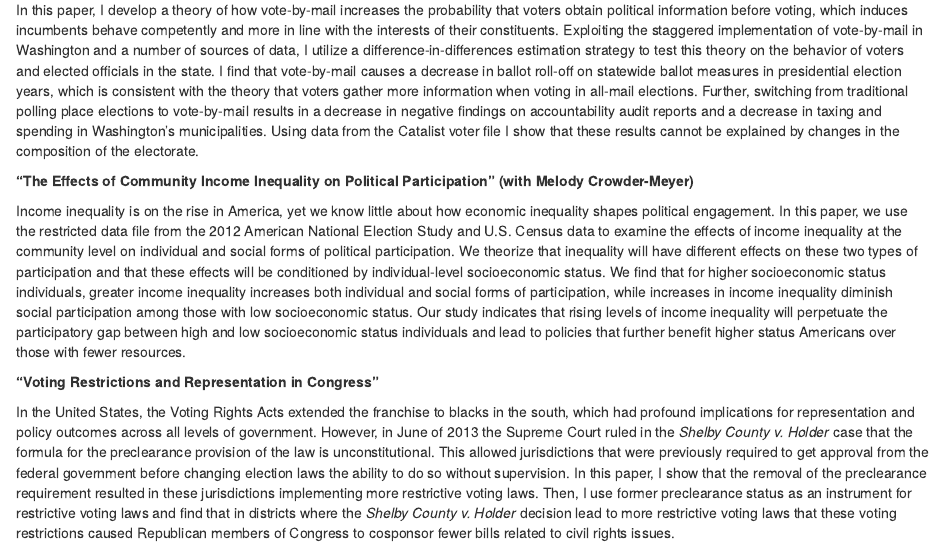
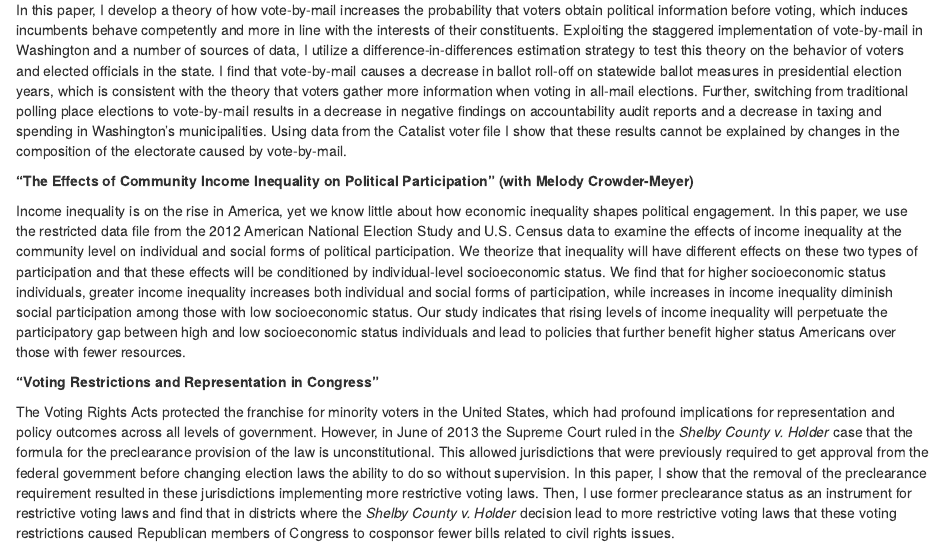
Before and after one commit to jamesszewczyk/personal_site, an R Markdown document (index.Rmd): the page in a window 1100 px wide, from 530 px down. The pictures show the output file index.html that the author committed with the source, opened offline; library style sheets and scripts come from the installed R packages.

Commit message:
My first website commit. The begining of greatness

```diff
--- a/index.Rmd
+++ b/index.Rmd
@@ -28,7 +28,7 @@ American politics, elections, public policy, representation
 
 **"How Electoral Institutions Affect Political Accountability: Evidence from Vote-by-Mail in Washington"**
 
-In this paper, I develop a theory of how vote-by-mail increases the probability that voters obtain political information before voting, which induces incumbents behave competently and more in line with the interests of their constituents. Exploiting the staggered implementation of vote-by-mail in Washington and a number of sources of data, I utilize a difference-in-differences estimation strategy to test this theory on the behavior of voters and elected officials in the state. I find that vote-by-mail causes a decrease in ballot roll-off on statewide ballot measures in presidential election years, which is consistent with the theory that voters gather more information when voting in all-mail elections. Further, switching from traditional polling place elections to vote-by-mail results in a decrease in negative findings on accountability audit reports and a decrease in taxing and spending in Washington's municipalities. Using data from the Catalist voter file I show that these results cannot be explained by changes in the composition of the electorate.
+In this paper, I develop a theory of how vote-by-mail increases the probability that voters obtain political information before voting, which induces incumbents behave competently and more in line with the interests of their constituents. Exploiting the staggered implementation of vote-by-mail in Washington and a number of sources of data, I utilize a difference-in-differences estimation strategy to test this theory on the behavior of voters and elected officials in the state. I find that vote-by-mail causes a decrease in ballot roll-off on statewide ballot measures in presidential election years, which is consistent with the theory that voters gather more information when voting in all-mail elections. Further, switching from traditional polling place elections to vote-by-mail results in a decrease in negative findings on accountability audit reports and a decrease in taxing and spending in Washington's municipalities. Using data from the Catalist voter file I show that these results cannot be explained by changes in the composition of the electorate caused by vote-by-mail.
 
 **"The Effects of Community Income Inequality on Political Participation" (with Melody Crowder-Meyer)**
 
@@ -36,4 +36,4 @@ Income inequality is on the rise in America, yet we know little about how econom
 
 **"Voting Restrictions and Representation in Congress"**
 
-In the United States, the Voting Rights Acts extended the franchise to blacks in the south, which had profound implications for representation and policy outcomes across all levels of government. However, in June of 2013 the Supreme Court ruled in the *Shelby County v. Holder* case that the formula for the preclearance provision of the law is unconstitutional. This allowed jurisdictions that were previously required to get approval from the federal government before changing election laws the ability to do so without supervision. In this paper, I show that the removal of the preclearance requirement resulted in these jurisdictions implementing more restrictive voting laws. Then, I use former preclearance status as an instrument for restrictive voting laws and find that in districts where the *Shelby County v. Holder* decision lead to more restrictive voting laws that these voting restrictions caused Republican members of Congress to cosponsor fewer bills related to civil rights issues.
+The Voting Rights Acts protected the franchise for minority voters in the United States, which had profound implications for representation and policy outcomes across all levels of government. However, in June of 2013 the Supreme Court ruled in the *Shelby County v. Holder* case that the formula for the preclearance provision of the law is unconstitutional. This allowed jurisdictions that were previously required to get approval from the federal government before changing election laws the ability to do so without supervision. In this paper, I show that the removal of the preclearance requirement resulted in these jurisdictions implementing more restrictive voting laws. Then, I use former preclearance status as an instrument for restrictive voting laws and find that in districts where the *Shelby County v. Holder* decision lead to more restrictive voting laws that these voting restrictions caused Republican members of Congress to cosponsor fewer bills related to civil rights issues.
```
Also changed, not shown: index.html.
